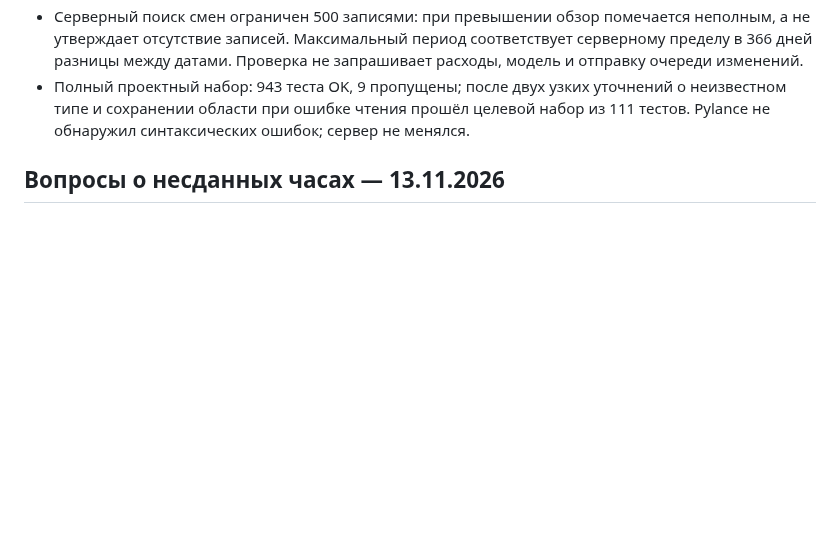
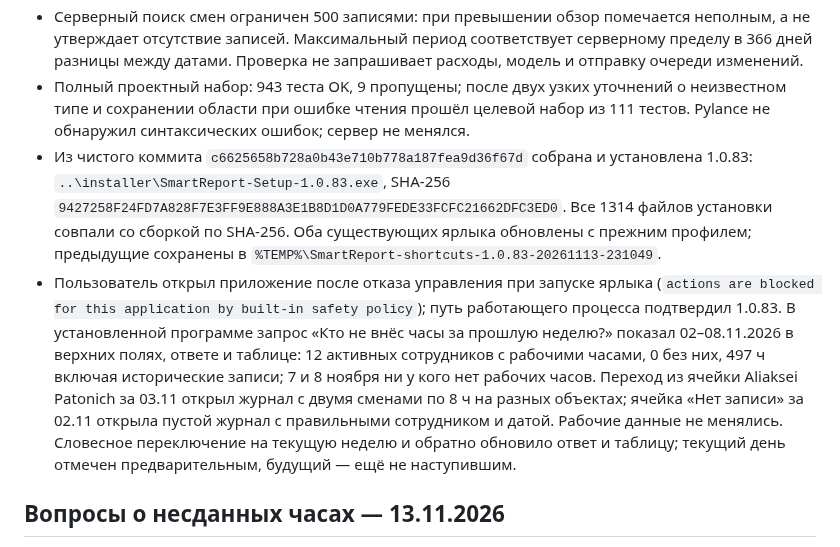
Before and after one commit to mbaton1981/smart-report-cloud, a Markdown page: SESSION_HANDOFF.md, the part around the change. GitHub-like rendering; blank space fills up the shorter version.

Commit message:
Record installed weekly hours verification
Co-authored-by: Copilot <223556219+Copilot@users.noreply.github.com>

```diff
--- a/SESSION_HANDOFF.md
+++ b/SESSION_HANDOFF.md
@@ -22,6 +22,23 @@
 - Полный проектный набор: 943 теста OK, 9 пропущены; после двух узких уточнений
   о неизвестном типе и сохранении области при ошибке чтения прошёл целевой набор
   из 111 тестов. Pylance не обнаружил синтаксических ошибок; сервер не менялся.
+- Из чистого коммита `c6625658b728a0b43e710b778a187fea9d36f67d` собрана и
+  установлена 1.0.83: `..\installer\SmartReport-Setup-1.0.83.exe`, SHA-256
+  `9427258F24FD7A828F7E3FF9E888A3E1B8D1D0A779FEDE33FCFC21662DFC3ED0`.
+  Все 1314 файлов установки совпали со сборкой по SHA-256. Оба существующих
+  ярлыка обновлены с прежним профилем; предыдущие сохранены в
+  `%TEMP%\SmartReport-shortcuts-1.0.83-20261113-231049`.
+- Пользователь открыл приложение после отказа управления при запуске ярлыка
+  (`actions are blocked for this application by built-in safety policy`); путь
+  работающего процесса подтвердил 1.0.83. В установленной программе запрос
+  «Кто не внёс часы за прошлую неделю?» показал 02–08.11.2026 в верхних полях,
+  ответе и таблице: 12 активных сотрудников с рабочими часами, 0 без них,
+  497 ч включая исторические записи; 7 и 8 ноября ни у кого нет рабочих часов.
+  Переход из ячейки Aliaksei Patonich за 03.11 открыл журнал с двумя сменами
+  по 8 ч на разных объектах; ячейка «Нет записи» за 02.11 открыла пустой
+  журнал с правильными сотрудником и датой. Рабочие данные не менялись.
+  Словесное переключение на текущую неделю и обратно обновило ответ и таблицу;
+  текущий день отмечен предварительным, будущий — ещё не наступившим.
 
 ## Вопросы о несданных часах — 13.11.2026
 
```
Also changed, not shown: PROJECT_ROADMAP.md (+2 -0 lines).
